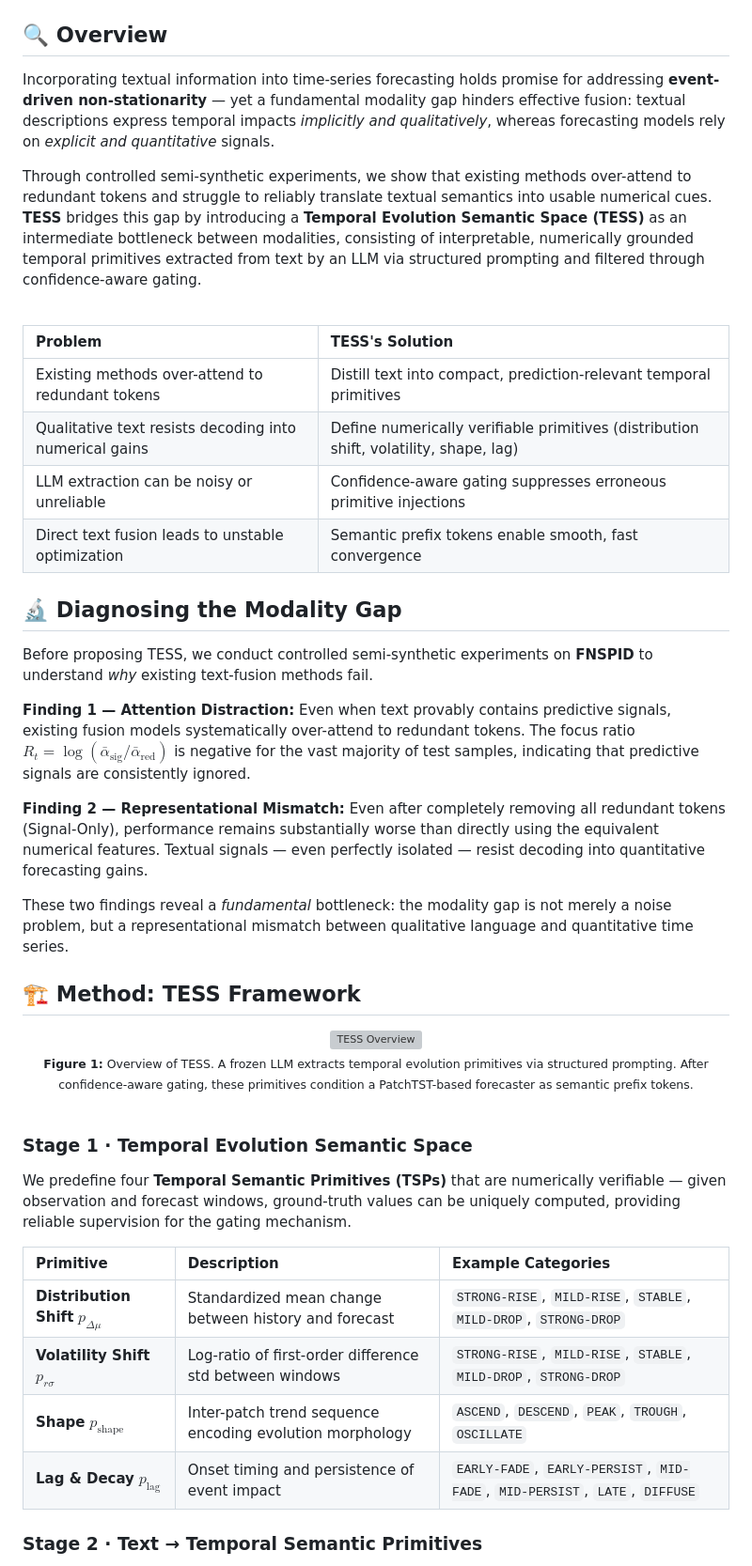
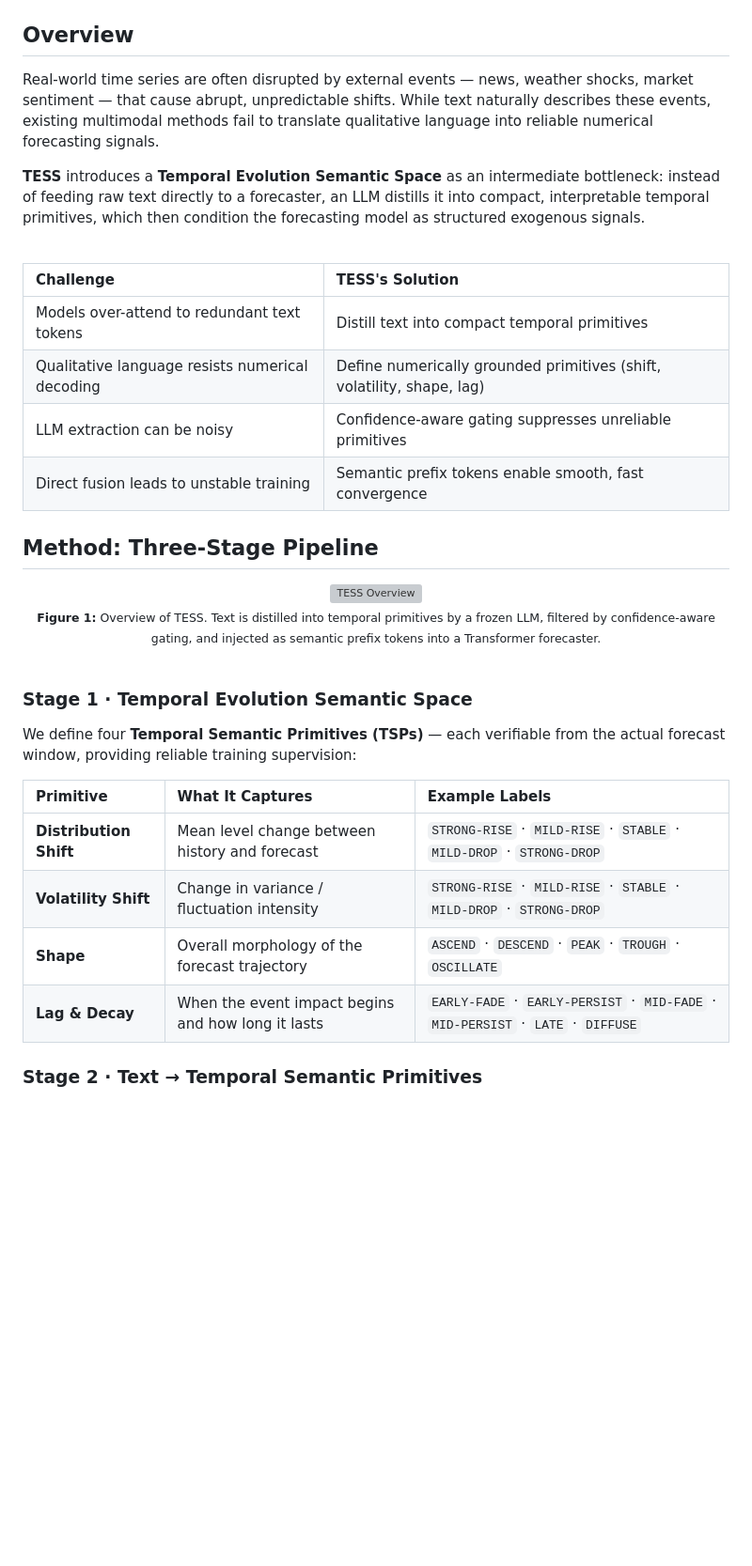
Before and after one commit to olivia3395/TESS, a Markdown page: README.md, the part around one of its changes. Shown at 94% size. Drawn GitHub-style; blank space fills up the shorter version; grey boxes are pictures that could not be loaded.

```diff
--- a/README.md
+++ b/README.md
@@ -25,58 +25,50 @@
 </div>
 
 
-## 🔍 Overview
+## Overview
 
-Incorporating textual information into time-series forecasting holds promise for addressing **event-driven non-stationarity** — yet a fundamental modality gap hinders effective fusion: textual descriptions express temporal impacts *implicitly and qualitatively*, whereas forecasting models rely on *explicit and quantitative* signals.
+Real-world time series are often disrupted by external events — news, weather shocks, market sentiment — that cause abrupt, unpredictable shifts. While text naturally describes these events, existing multimodal methods fail to translate qualitative language into reliable numerical forecasting signals.
 
-Through controlled semi-synthetic experiments, we show that existing methods over-attend to redundant tokens and struggle to reliably translate textual semantics into usable numerical cues. **TESS** bridges this gap by introducing a **Temporal Evolution Semantic Space (TESS)** as an intermediate bottleneck between modalities, consisting of interpretable, numerically grounded temporal primitives extracted from text by an LLM via structured prompting and filtered through confidence-aware gating.
+**TESS** introduces a **Temporal Evolution Semantic Space** as an intermediate bottleneck: instead of feeding raw text directly to a forecaster, an LLM distills it into compact, interpretable temporal primitives, which then condition the forecasting model as structured exogenous signals.
 
 <br/>
 
 <div align="center">
 
-| Problem | TESS's Solution |
+| Challenge | TESS's Solution |
 |:---|:---|
-| Existing methods over-attend to redundant tokens | Distill text into compact, prediction-relevant temporal primitives |
-| Qualitative text resists decoding into numerical gains | Define numerically verifiable primitives (distribution shift, volatility, shape, lag) |
-| LLM extraction can be noisy or unreliable | Confidence-aware gating suppresses erroneous primitive injections |
-| Direct text fusion leads to unstable optimization | Semantic prefix tokens enable smooth, fast convergence |
+| Models over-attend to redundant text tokens | Distill text into compact temporal primitives |
+| Qualitative language resists numerical decoding | Define numerically grounded primitives (shift, volatility, shape, lag) |
+| LLM extraction can be noisy | Confidence-aware gating suppresses unreliable primitives |
+| Direct fusion leads to unstable training | Semantic prefix tokens enable smooth, fast convergence |
 
 </div>
 
 
 
-## 🔬 Diagnosing the Modality Gap
-
-Before proposing TESS, we conduct controlled semi-synthetic experiments on **FNSPID** to understand *why* existing text-fusion methods fail.
-
-**Finding 1 — Attention Distraction:** Even when text provably contains predictive signals, existing fusion models systematically over-attend to redundant tokens. The focus ratio $R_t = \log(\bar{\alpha}_\text{sig} / \bar{\alpha}_\text{red})$ is negative for the vast majority of test samples, indicating that predictive signals are consistently ignored.
-
-**Finding 2 — Representational Mismatch:** Even after completely removing all redundant tokens (Signal-Only), performance remains substantially worse than directly using the equivalent numerical features. Textual signals — even perfectly isolated — resist decoding into quantitative forecasting gains.
-
-These two findings reveal a *fundamental* bottleneck: the modality gap is not merely a noise problem, but a representational mismatch between qualitative language and quantitative time series.
-
-
-
-## 🏗️ Method: TESS Framework
+##  Method: Three-Stage Pipeline
 
 <div align="center">
 <img src="assets/tess_overview.png" width="90%" alt="TESS Overview"/>
-<br/><sub><b>Figure 1:</b> Overview of TESS. A frozen LLM extracts temporal evolution primitives via structured prompting. After confidence-aware gating, these primitives condition a PatchTST-based forecaster as semantic prefix tokens.</sub>
+<br/><sub><b>Figure 1:</b> Overview of TESS. Text is distilled into temporal primitives by a frozen LLM, filtered by confidence-aware gating, and injected as semantic prefix tokens into a Transformer forecaster.</sub>
 </div>
 
 <br/>
 
 ### Stage 1 · Temporal Evolution Semantic Space
 
-We predefine four **Temporal Semantic Primitives (TSPs)** that are numerically verifiable — given observation and forecast windows, ground-truth values can be uniquely computed, providing reliable supervision for the gating mechanism.
+We define four **Temporal Semantic Primitives (TSPs)** — each verifiable from the actual forecast window, providing reliable training supervision:
 
-| Primitive | Description | Example Categories |
+<div align="center">
+
+| Primitive | What It Captures | Example Labels |
 |:---|:---|:---|
-| **Distribution Shift** $p_{\Delta\mu}$ | Standardized mean change between history and forecast | `STRONG-RISE`, `MILD-RISE`, `STABLE`, `MILD-DROP`, `STRONG-DROP` |
-| **Volatility Shift** $p_{r\sigma}$ | Log-ratio of first-order difference std between windows | `STRONG-RISE`, `MILD-RISE`, `STABLE`, `MILD-DROP`, `STRONG-DROP` |
-| **Shape** $p_\text{shape}$ | Inter-patch trend sequence encoding evolution morphology | `ASCEND`, `DESCEND`, `PEAK`, `TROUGH`, `OSCILLATE` |
-| **Lag & Decay** $p_\text{lag}$ | Onset timing and persistence of event impact | `EARLY-FADE`, `EARLY-PERSIST`, `MID-FADE`, `MID-PERSIST`, `LATE`, `DIFFUSE` |
+| **Distribution Shift** | Mean level change between history and forecast | `STRONG-RISE` · `MILD-RISE` · `STABLE` · `MILD-DROP` · `STRONG-DROP` |
+| **Volatility Shift** | Change in variance / fluctuation intensity | `STRONG-RISE` · `MILD-RISE` · `STABLE` · `MILD-DROP` · `STRONG-DROP` |
+| **Shape** | Overall morphology of the forecast trajectory | `ASCEND` · `DESCEND` · `PEAK` · `TROUGH` · `OSCILLATE` |
+| **Lag & Decay** | When the event impact begins and how long it lasts | `EARLY-FADE` · `EARLY-PERSIST` · `MID-FADE` · `MID-PERSIST` · `LATE` · `DIFFUSE` |
+
+</div>
 
 ### Stage 2 · Text → Temporal Semantic Primitives
 
```
Also changed, not shown: other parts of README.md (+13 -135 lines).
